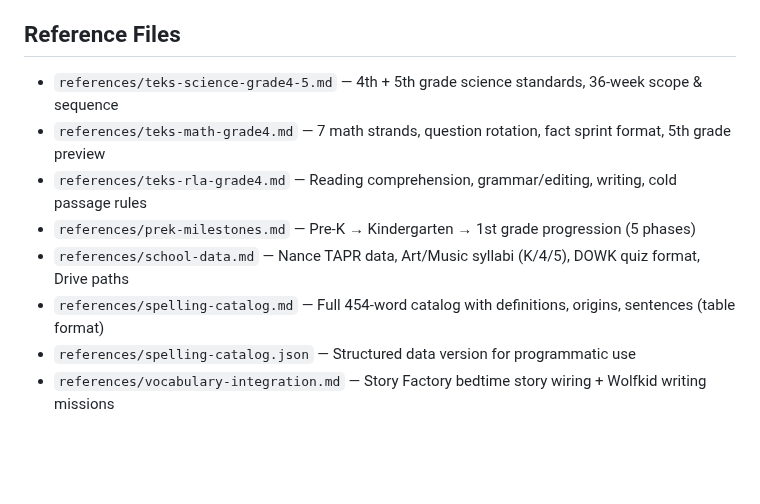
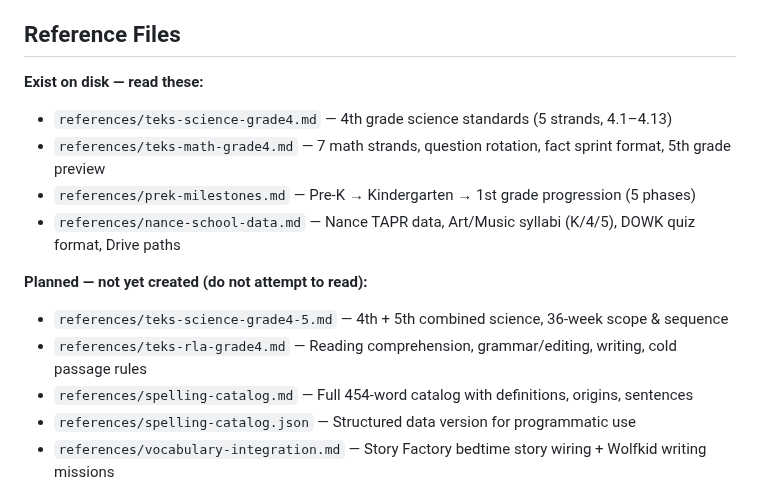
Before and after one commit to blucsigma05/tbm-apps-script, a Markdown page: .claude/commands/thompson-teacher.md, the part around the change. Rendered like a GitHub page; blank space fills up the shorter version.

```diff
--- a/.claude/commands/thompson-teacher.md
+++ b/.claude/commands/thompson-teacher.md
@@ -296,12 +296,17 @@ Full list: Drive > Kids & Family > Homework > Correct Tier list for spelling wor
 - **Calendar:** Drive > Kids & Family > Homework > 2026-2027 calendar PDF
 
 ## Reference Files
-- `references/teks-science-grade4-5.md` — 4th + 5th grade science standards, 36-week scope & sequence
+
+**Exist on disk — read these:**
+- `references/teks-science-grade4.md` — 4th grade science standards (5 strands, 4.1–4.13)
 - `references/teks-math-grade4.md` — 7 math strands, question rotation, fact sprint format, 5th grade preview
+- `references/prek-milestones.md` — Pre-K → Kindergarten → 1st grade progression (5 phases)
+- `references/nance-school-data.md` — Nance TAPR data, Art/Music syllabi (K/4/5), DOWK quiz format, Drive paths
+
+**Planned — not yet created (do not attempt to read):**
+- `references/teks-science-grade4-5.md` — 4th + 5th combined science, 36-week scope & sequence
 - `references/teks-rla-grade4.md` — Reading comprehension, grammar/editing, writing, cold passage rules
-- `references/prek-milestones.md` — Pre-K → Kindergarten → 1st grade progression (5 phases)
-- `references/school-data.md` — Nance TAPR data, Art/Music syllabi (K/4/5), DOWK quiz format, Drive paths
-- `references/spelling-catalog.md` — Full 454-word catalog with definitions, origins, sentences (table format)
+- `references/spelling-catalog.md` — Full 454-word catalog with definitions, origins, sentences
 - `references/spelling-catalog.json` — Structured data version for programmatic use
 - `references/vocabulary-integration.md` — Story Factory bedtime story wiring + Wolfkid writing missions
 
```
Also changed, not shown: .claude/commands/curriculum-planner.md (+5 -6 lines), .claude/commands/game-design.md (+1 -1 lines).
